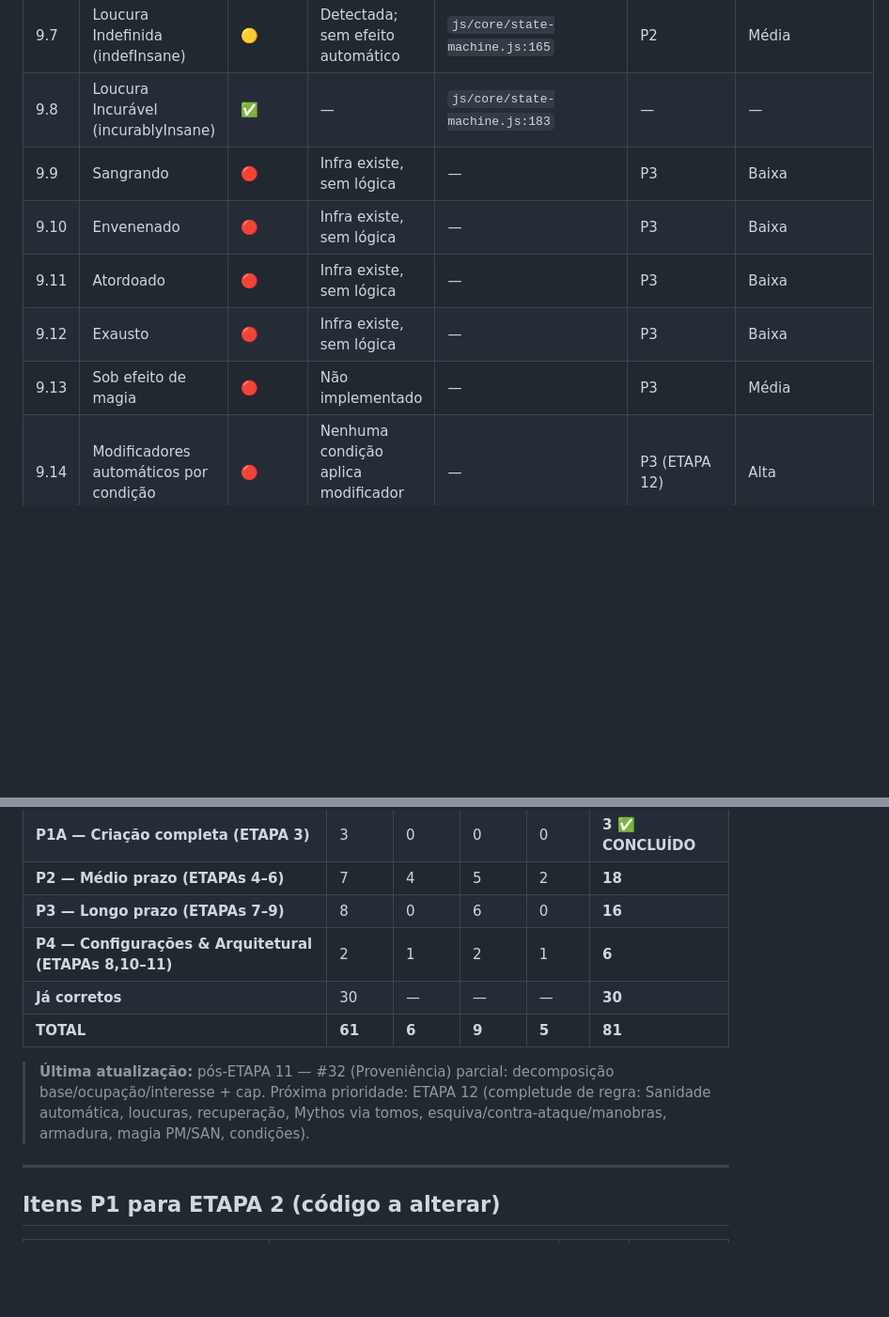
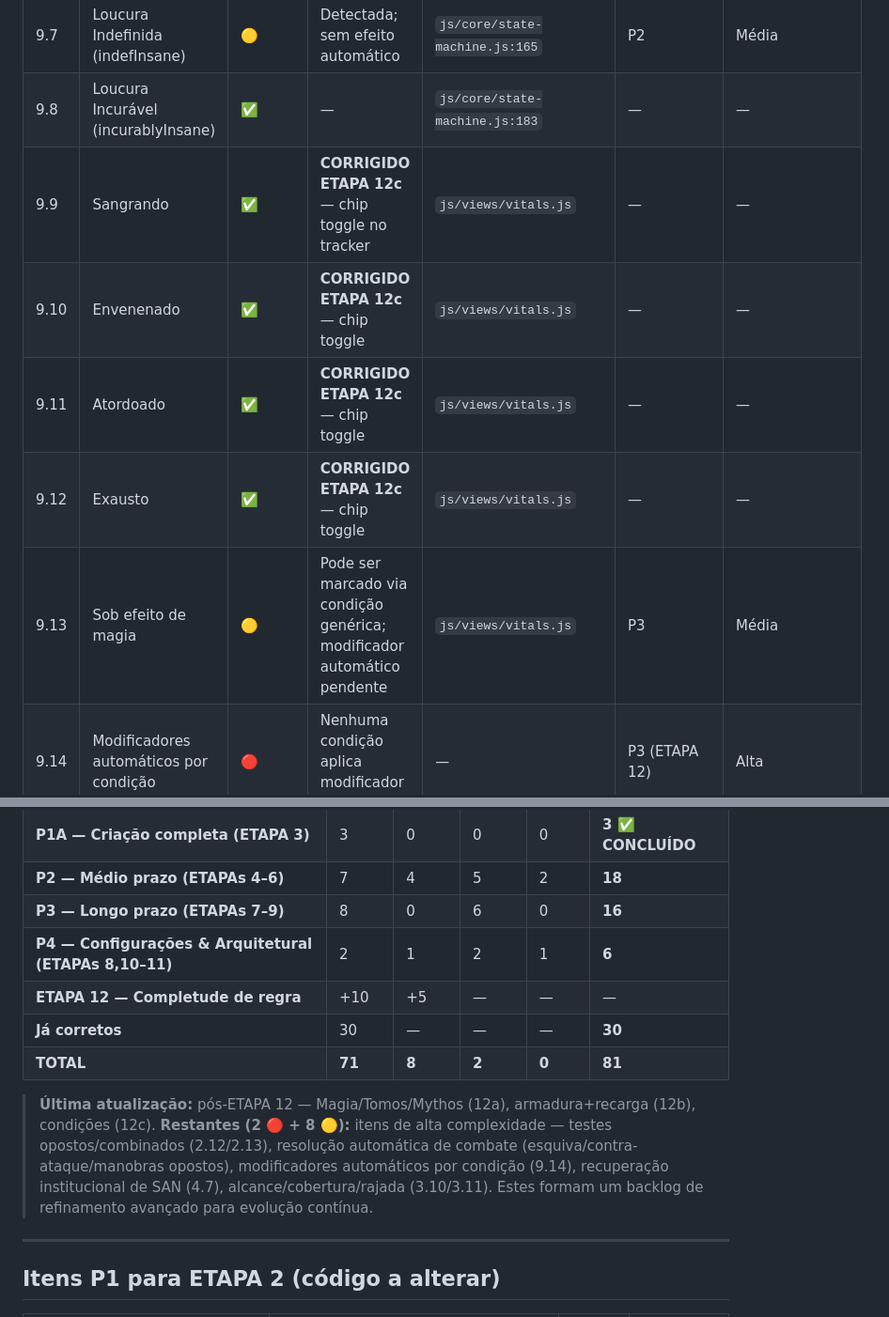
Before and after one commit to Soturine/AIMalexi_RPG_Ficha, a Markdown page: Melhorias/MATRIZ_CONFORMIDADE_CoC7e_V1.md, 2 parts joined by grey strips. Shown at 94% size. Rendered like a GitHub page; blank space fills up the shorter version.

```diff
--- a/Melhorias/MATRIZ_CONFORMIDADE_CoC7e_V1.md
+++ b/Melhorias/MATRIZ_CONFORMIDADE_CoC7e_V1.md
@@ -155,11 +155,11 @@
 | 9.6 | Loucura Temporária (tempInsane) | 🟡 | Detectada; sem efeito mecânico automático | `js/core/state-machine.js:142` | P2 | Média |
 | 9.7 | Loucura Indefinida (indefInsane) | 🟡 | Detectada; sem efeito automático | `js/core/state-machine.js:165` | P2 | Média |
 | 9.8 | Loucura Incurável (incurablyInsane) | ✅ | — | `js/core/state-machine.js:183` | — | — |
-| 9.9 | Sangrando | 🔴 | Infra existe, sem lógica | — | P3 | Baixa |
-| 9.10 | Envenenado | 🔴 | Infra existe, sem lógica | — | P3 | Baixa |
-| 9.11 | Atordoado | 🔴 | Infra existe, sem lógica | — | P3 | Baixa |
-| 9.12 | Exausto | 🔴 | Infra existe, sem lógica | — | P3 | Baixa |
-| 9.13 | Sob efeito de magia | 🔴 | Não implementado | — | P3 | Média |
+| 9.9 | Sangrando | ✅ | **CORRIGIDO ETAPA 12c** — chip toggle no tracker | `js/views/vitals.js` | — | — |
+| 9.10 | Envenenado | ✅ | **CORRIGIDO ETAPA 12c** — chip toggle | `js/views/vitals.js` | — | — |
+| 9.11 | Atordoado | ✅ | **CORRIGIDO ETAPA 12c** — chip toggle | `js/views/vitals.js` | — | — |
+| 9.12 | Exausto | ✅ | **CORRIGIDO ETAPA 12c** — chip toggle | `js/views/vitals.js` | — | — |
+| 9.13 | Sob efeito de magia | 🟡 | Pode ser marcado via condição genérica; modificador automático pendente | `js/views/vitals.js` | P3 | Média |
 | 9.14 | Modificadores automáticos por condição | 🔴 | Nenhuma condição aplica modificador automático | — | P3 (ETAPA 12) | Alta |
 
 ---
@@ -215,11 +215,15 @@
 | **P2 — Médio prazo (ETAPAs 4–6)** | 7 | 4 | 5 | 2 | **18** |
 | **P3 — Longo prazo (ETAPAs 7–9)** | 8 | 0 | 6 | 0 | **16** |
 | **P4 — Configurações & Arquitetural (ETAPAs 8,10–11)** | 2 | 1 | 2 | 1 | **6** |
+| **ETAPA 12 — Completude de regra** | +10 | +5 | — | — | — |
 | **Já corretos** | 30 | — | — | — | **30** |
-| **TOTAL** | **61** | **6** | **9** | **5** | **81** |
+| **TOTAL** | **71** | **8** | **2** | **0** | **81** |
 
-> **Última atualização:** pós-ETAPA 11 — #32 (Proveniência) parcial: decomposição base/ocupação/interesse + cap.
-> Próxima prioridade: ETAPA 12 (completude de regra: Sanidade automática, loucuras, recuperação, Mythos via tomos, esquiva/contra-ataque/manobras, armadura, magia PM/SAN, condições).
+> **Última atualização:** pós-ETAPA 12 — Magia/Tomos/Mythos (12a), armadura+recarga (12b), condições (12c).
+> **Restantes (2 🔴 + 8 🟡):** itens de alta complexidade — testes opostos/combinados (2.12/2.13),
+> resolução automática de combate (esquiva/contra-ataque/manobras opostos), modificadores automáticos
+> por condição (9.14), recuperação institucional de SAN (4.7), alcance/cobertura/rajada (3.10/3.11).
+> Estes formam um backlog de refinamento avançado para evolução contínua.
 
 ---
 
```
Also changed, not shown: other parts of Melhorias/MATRIZ_CONFORMIDADE_CoC7e_V1.md (+9 -9 lines).
